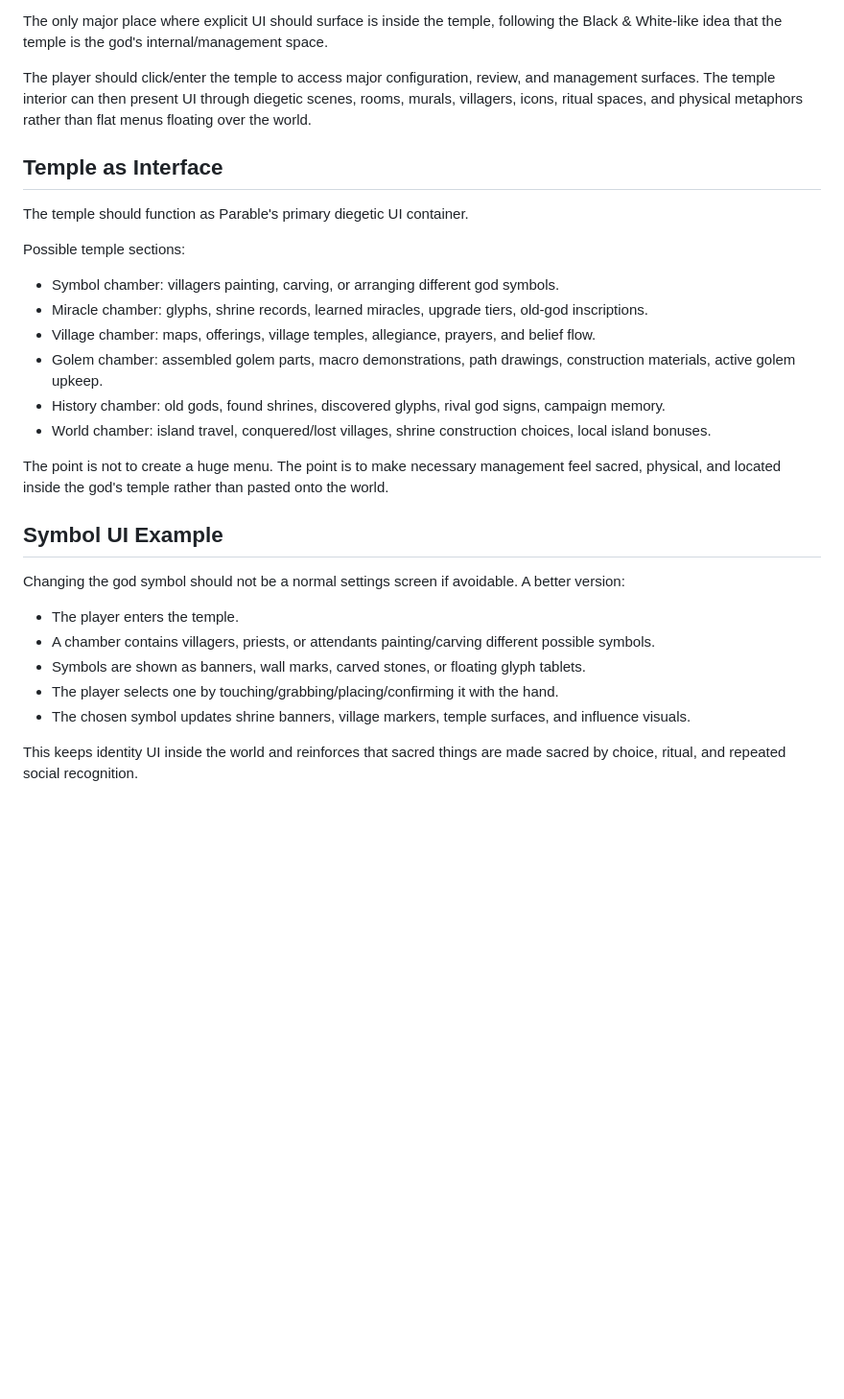
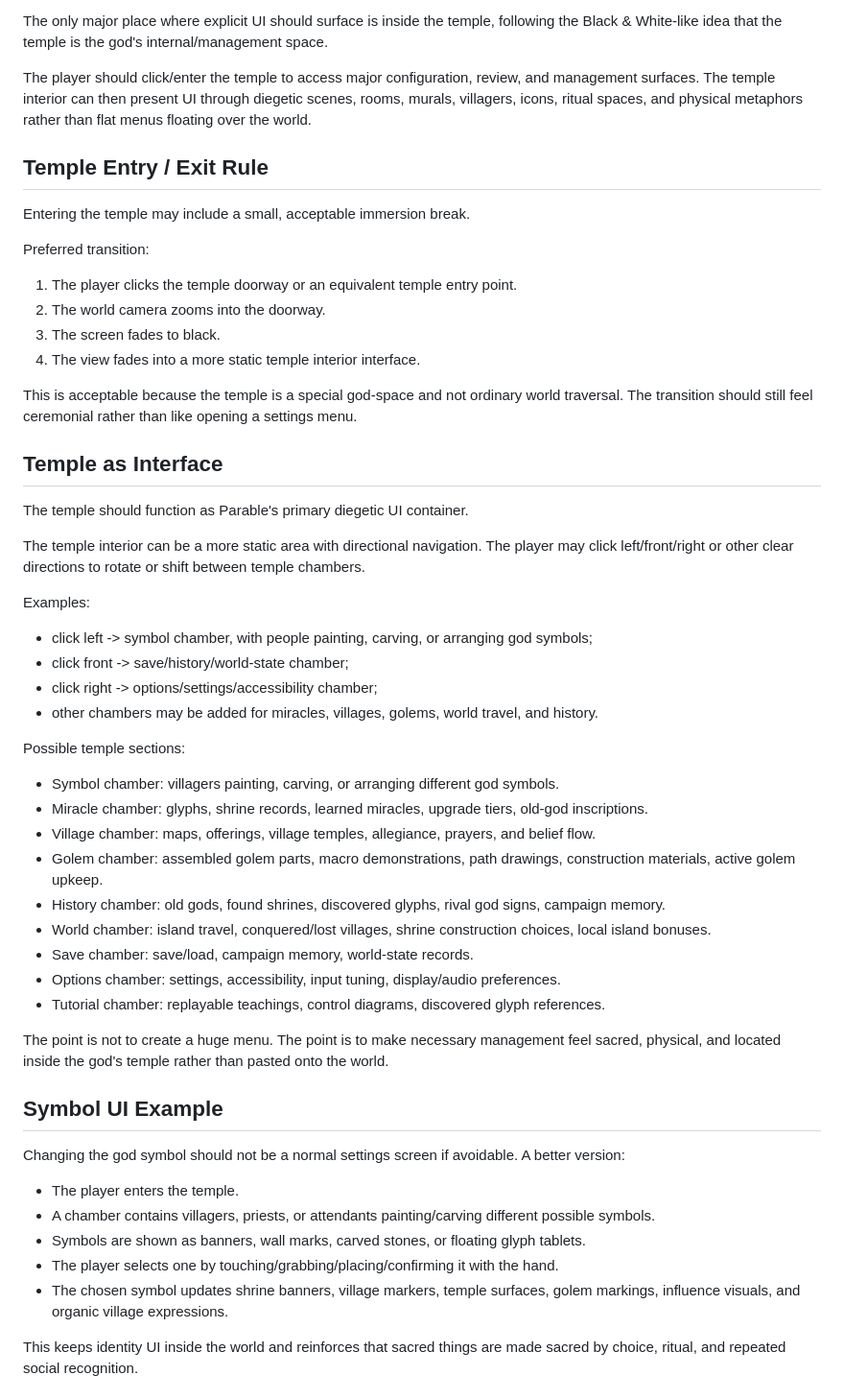
Before and after one commit to westkitty/Parable, a Markdown page: docs/PARABLE_WORLD_FUNCTION_DOCTRINE_2026-07-02.md, the part around one of its changes. Shown at 96% size. GitHub-like rendering; blank space fills up the shorter version.

```diff
--- a/docs/PARABLE_WORLD_FUNCTION_DOCTRINE_2026-07-02.md
+++ b/docs/PARABLE_WORLD_FUNCTION_DOCTRINE_2026-07-02.md
@@ -46,9 +89,31 @@ The only major place where explicit UI should surface is inside the temple, foll
 
 The player should click/enter the temple to access major configuration, review, and management surfaces. The temple interior can then present UI through diegetic scenes, rooms, murals, villagers, icons, ritual spaces, and physical metaphors rather than flat menus floating over the world.
 
+## Temple Entry / Exit Rule
+
+Entering the temple may include a small, acceptable immersion break.
+
+Preferred transition:
+
+1. The player clicks the temple doorway or an equivalent temple entry point.
+2. The world camera zooms into the doorway.
+3. The screen fades to black.
+4. The view fades into a more static temple interior interface.
+
+This is acceptable because the temple is a special god-space and not ordinary world traversal. The transition should still feel ceremonial rather than like opening a settings menu.
+
 ## Temple as Interface
 
 The temple should function as Parable's primary diegetic UI container.
+
+The temple interior can be a more static area with directional navigation. The player may click left/front/right or other clear directions to rotate or shift between temple chambers.
+
+Examples:
+
+- click left -> symbol chamber, with people painting, carving, or arranging god symbols;
+- click front -> save/history/world-state chamber;
+- click right -> options/settings/accessibility chamber;
+- other chambers may be added for miracles, villages, golems, world travel, and history.
 
 Possible temple sections:
 
@@ -58,6 +123,9 @@ Possible temple sections:
 - Golem chamber: assembled golem parts, macro demonstrations, path drawings, construction materials, active golem upkeep.
 - History chamber: old gods, found shrines, discovered glyphs, rival god signs, campaign memory.
 - World chamber: island travel, conquered/lost villages, shrine construction choices, local island bonuses.
+- Save chamber: save/load, campaign memory, world-state records.
+- Options chamber: settings, accessibility, input tuning, display/audio preferences.
+- Tutorial chamber: replayable teachings, control diagrams, discovered glyph references.
 
 The point is not to create a huge menu. The point is to make necessary management feel sacred, physical, and located inside the god's temple rather than pasted onto the world.
 
@@ -69,7 +137,7 @@ Changing the god symbol should not be a normal settings screen if avoidable. A b
 - A chamber contains villagers, priests, or attendants painting/carving different possible symbols.
 - Symbols are shown as banners, wall marks, carved stones, or floating glyph tablets.
 - The player selects one by touching/grabbing/placing/confirming it with the hand.
-- The chosen symbol updates shrine banners, village markers, temple surfaces, and influence visuals.
+- The chosen symbol updates shrine banners, village markers, temple surfaces, golem markings, influence visuals, and organic village expressions.
 
 This keeps identity UI inside the world and reinforces that sacred things are made sacred by choice, ritual, and repeated social recognition.
 
```
Also changed, not shown: other parts of docs/PARABLE_WORLD_FUNCTION_DOCTRINE_2026-07-02.md (+65 -2 lines).
